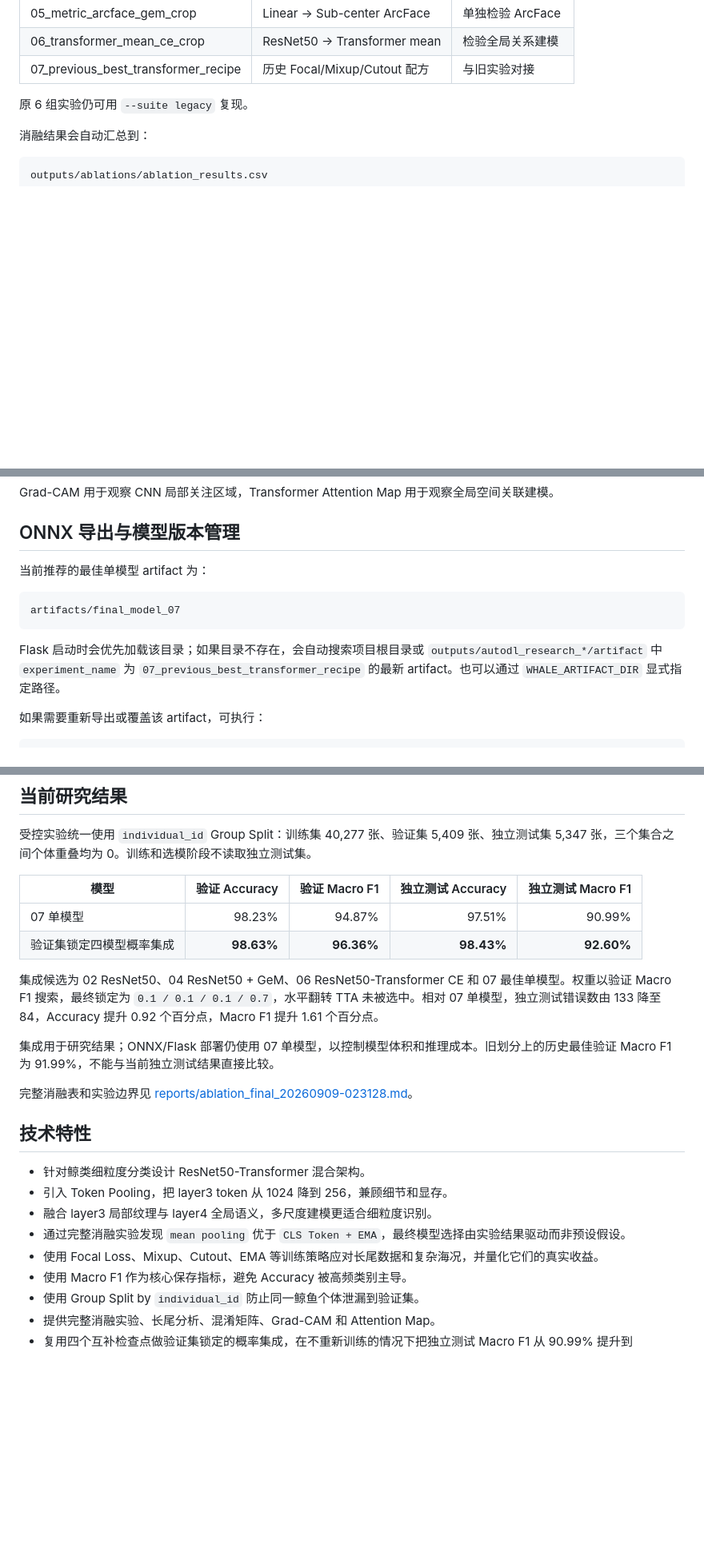
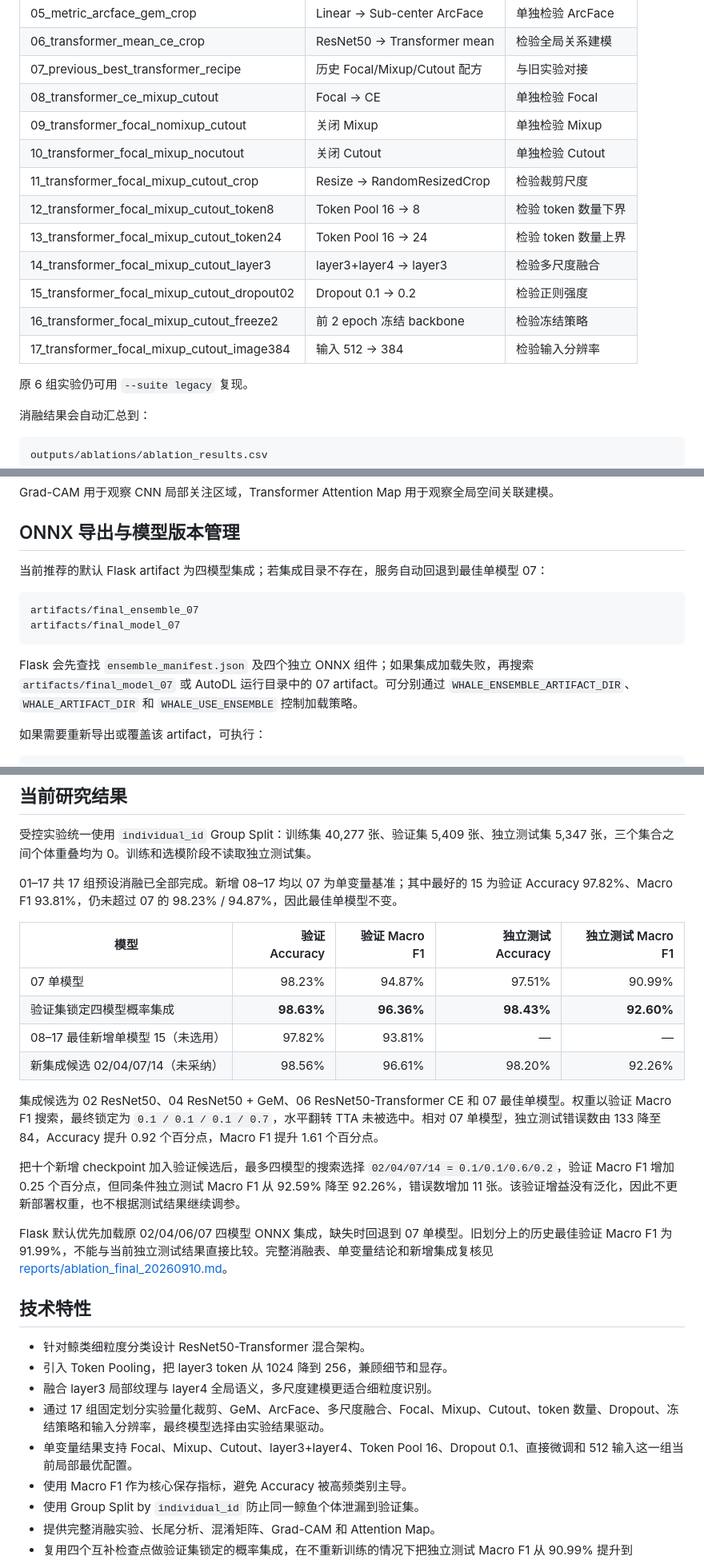
Before and after one commit to CAO2334/WhaleGuardian-AI, a Markdown page: README.md, 3 parts joined by grey strips. Shown at 80% size. Drawn GitHub-style; blank space fills up the shorter version.

Commit message:
docs: publish complete 17-run ablation results

````diff
--- a/README.md
+++ b/README.md
@@ -326,6 +326,16 @@ python tools/run_ablation.py --run --suite controlled --epochs 3 --batch-size 4
 | 05_metric_arcface_gem_crop | Linear → Sub-center ArcFace | 单独检验 ArcFace |
 | 06_transformer_mean_ce_crop | ResNet50 → Transformer mean | 检验全局关系建模 |
 | 07_previous_best_transformer_recipe | 历史 Focal/Mixup/Cutout 配方 | 与旧实验对接 |
+| 08_transformer_ce_mixup_cutout | Focal → CE | 单独检验 Focal |
+| 09_transformer_focal_nomixup_cutout | 关闭 Mixup | 单独检验 Mixup |
+| 10_transformer_focal_mixup_nocutout | 关闭 Cutout | 单独检验 Cutout |
+| 11_transformer_focal_mixup_cutout_crop | Resize → RandomResizedCrop | 检验裁剪尺度 |
+| 12_transformer_focal_mixup_cutout_token8 | Token Pool 16 → 8 | 检验 token 数量下界 |
+| 13_transformer_focal_mixup_cutout_token24 | Token Pool 16 → 24 | 检验 token 数量上界 |
+| 14_transformer_focal_mixup_cutout_layer3 | layer3+layer4 → layer3 | 检验多尺度融合 |
+| 15_transformer_focal_mixup_cutout_dropout02 | Dropout 0.1 → 0.2 | 检验正则强度 |
+| 16_transformer_focal_mixup_cutout_freeze2 | 前 2 epoch 冻结 backbone | 检验冻结策略 |
+| 17_transformer_focal_mixup_cutout_image384 | 输入 512 → 384 | 检验输入分辨率 |
 
 原 6 组实验仍可用 `--suite legacy` 复现。
 
@@ -416,16 +426,14 @@ Grad-CAM 用于观察 CNN 局部关注区域，Transformer Attention Map 用于
 
 ## ONNX 导出与模型版本管理
 
-当前推荐的最佳单模型 artifact 为：
+当前推荐的默认 Flask artifact 为四模型集成；若集成目录不存在，服务自动回退到最佳单模型 07：
 
 ```text
+artifacts/final_ensemble_07
 artifacts/final_model_07
 ```
 
-Flask 启动时会优先加载该目录；如果目录不存在，会自动搜索项目根目录或
-`outputs/autodl_research_*/artifact` 中 `experiment_name` 为
-`07_previous_best_transformer_recipe` 的最新 artifact。也可以通过
-`WHALE_ARTIFACT_DIR` 显式指定路径。
+Flask 会先查找 `ensemble_manifest.json` 及四个独立 ONNX 组件；如果集成加载失败，再搜索 `artifacts/final_model_07` 或 AutoDL 运行目录中的 07 artifact。可分别通过 `WHALE_ENSEMBLE_ARTIFACT_DIR`、`WHALE_ARTIFACT_DIR` 和 `WHALE_USE_ENSEMBLE` 控制加载策略。
 
 如果需要重新导出或覆盖该 artifact，可执行：
 
@@ -553,24 +561,28 @@ docker run --rm -p 5000:5000 `
 
 受控实验统一使用 `individual_id` Group Split：训练集 40,277 张、验证集 5,409 张、独立测试集 5,347 张，三个集合之间个体重叠均为 0。训练和选模阶段不读取独立测试集。
 
+01–17 共 17 组预设消融已全部完成。新增 08–17 均以 07 为单变量基准；其中最好的 15 为验证 Accuracy 97.82%、Macro F1 93.81%，仍未超过 07 的 98.23% / 94.87%，因此最佳单模型不变。
+
 | 模型 | 验证 Accuracy | 验证 Macro F1 | 独立测试 Accuracy | 独立测试 Macro F1 |
 |---|---:|---:|---:|---:|
 | 07 单模型 | 98.23% | 94.87% | 97.51% | 90.99% |
 | 验证集锁定四模型概率集成 | **98.63%** | **96.36%** | **98.43%** | **92.60%** |
+| 08–17 最佳新增单模型 15（未选用） | 97.82% | 93.81% | — | — |
+| 新集成候选 02/04/07/14（未采纳） | 98.56% | 96.61% | 98.20% | 92.26% |
 
 集成候选为 02 ResNet50、04 ResNet50 + GeM、06 ResNet50-Transformer CE 和 07 最佳单模型。权重以验证 Macro F1 搜索，最终锁定为 `0.1 / 0.1 / 0.1 / 0.7`，水平翻转 TTA 未被选中。相对 07 单模型，独立测试错误数由 133 降至 84，Accuracy 提升 0.92 个百分点，Macro F1 提升 1.61 个百分点。
 
-集成用于研究结果；ONNX/Flask 部署仍使用 07 单模型，以控制模型体积和推理成本。旧划分上的历史最佳验证 Macro F1 为 91.99%，不能与当前独立测试结果直接比较。
+把十个新增 checkpoint 加入验证候选后，最多四模型的搜索选择 `02/04/07/14 = 0.1/0.1/0.6/0.2`，验证 Macro F1 增加 0.25 个百分点，但同条件独立测试 Macro F1 从 92.59% 降至 92.26%，错误数增加 11 张。该验证增益没有泛化，因此不更新部署权重，也不根据测试结果继续调参。
 
-完整消融表和实验边界见 [reports/ablation_final_20260909-023128.md](reports/ablation_final_20260909-023128.md)。
+Flask 默认优先加载原 02/04/06/07 四模型 ONNX 集成，缺失时回退到 07 单模型。旧划分上的历史最佳验证 Macro F1 为 91.99%，不能与当前独立测试结果直接比较。完整消融表、单变量结论和新增集成复核见 [reports/ablation_final_20260910.md](reports/ablation_final_20260910.md)。
 
 ## 技术特性
 
 - 针对鲸类细粒度分类设计 ResNet50-Transformer 混合架构。
 - 引入 Token Pooling，把 layer3 token 从 1024 降到 256，兼顾细节和显存。
 - 融合 layer3 局部纹理与 layer4 全局语义，多尺度建模更适合细粒度识别。
-- 通过完整消融实验发现 `mean pooling` 优于 `CLS Token + EMA`，最终模型选择由实验结果驱动而非预设假设。
-- 使用 Focal Loss、Mixup、Cutout、EMA 等训练策略应对长尾数据和复杂海况，并量化它们的真实收益。
+- 通过 17 组固定划分实验量化裁剪、GeM、ArcFace、多尺度融合、Focal、Mixup、Cutout、token 数量、Dropout、冻结策略和输入分辨率，最终模型选择由实验结果驱动。
+- 单变量结果支持 Focal、Mixup、Cutout、layer3+layer4、Token Pool 16、Dropout 0.1、直接微调和 512 输入这一组当前局部最优配置。
 - 使用 Macro F1 作为核心保存指标，避免 Accuracy 被高频类别主导。
 - 使用 Group Split by `individual_id` 防止同一鲸鱼个体泄漏到验证集。
 - 提供完整消融实验、长尾分析、混淆矩阵、Grad-CAM 和 Attention Map。
````
Also changed, not shown: other parts of README.md (+4 -4 lines), reports/ablation_final_20260909-023128.md (deleted, +0 -48 lines), reports/ablation_final_20260910.md (added, +98 -0 lines).
